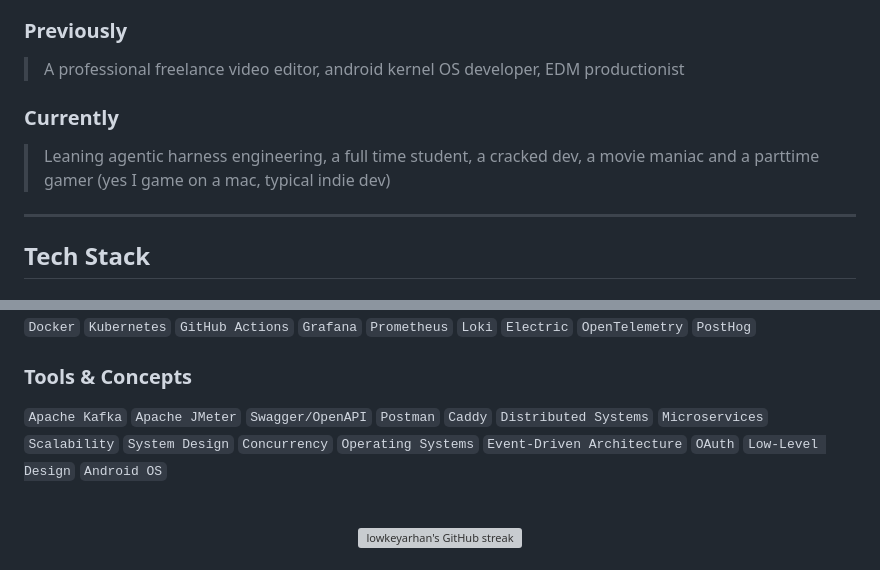
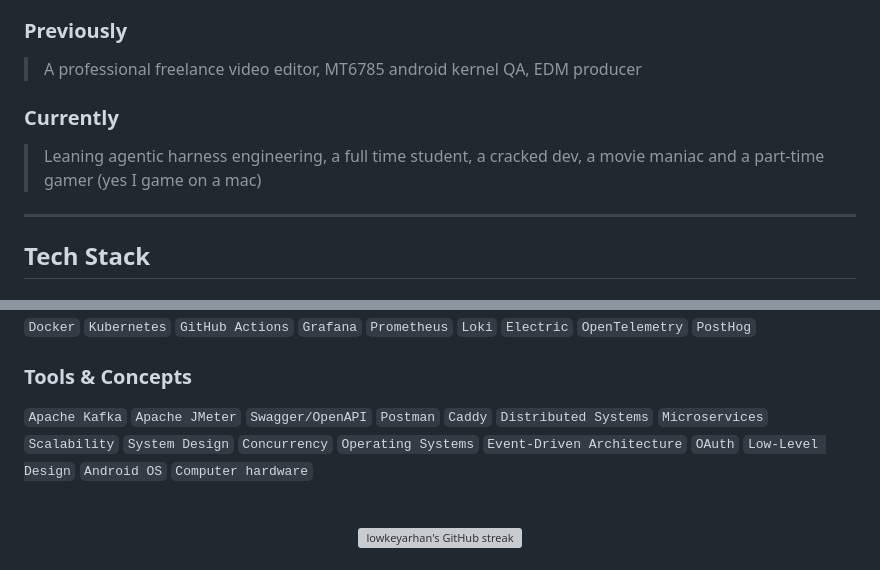
Before and after one commit to lowkeyarhan/lowkeyarhan, a Markdown page: README.md, 2 parts joined by grey strips. Rendered like a GitHub page; grey boxes are pictures that could not be loaded.

```diff
--- a/README.md
+++ b/README.md
@@ -30,11 +30,11 @@ Also a professional video editor, freelancer and post productionist with 8YOE, w
 
 ### Previously
 
-> A professional freelance video editor, android kernel OS developer, EDM productionist
+> A professional freelance video editor, MT6785 android kernel QA, EDM producer
 
 ### Currently
 
-> Leaning agentic harness engineering, a full time student, a cracked dev, a movie maniac and a parttime gamer (yes I game on a mac, typical indie dev)
+> Leaning agentic harness engineering, a full time student, a cracked dev, a movie maniac and a part-time gamer (yes I game on a mac)
 
 ---
 
@@ -62,7 +62,7 @@ Also a professional video editor, freelancer and post productionist with 8YOE, w
 
 ### Tools & Concepts
 
-`Apache Kafka` `Apache JMeter` `Swagger/OpenAPI` `Postman` `Caddy` `Distributed Systems` `Microservices` `Scalability` `System Design` `Concurrency` `Operating Systems` `Event-Driven Architecture` `OAuth` `Low-Level Design` `Android OS`
+`Apache Kafka` `Apache JMeter` `Swagger/OpenAPI` `Postman` `Caddy` `Distributed Systems` `Microservices` `Scalability` `System Design` `Concurrency` `Operating Systems` `Event-Driven Architecture` `OAuth` `Low-Level Design` `Android OS` `Computer hardware`
 
 <br/>
 
```
